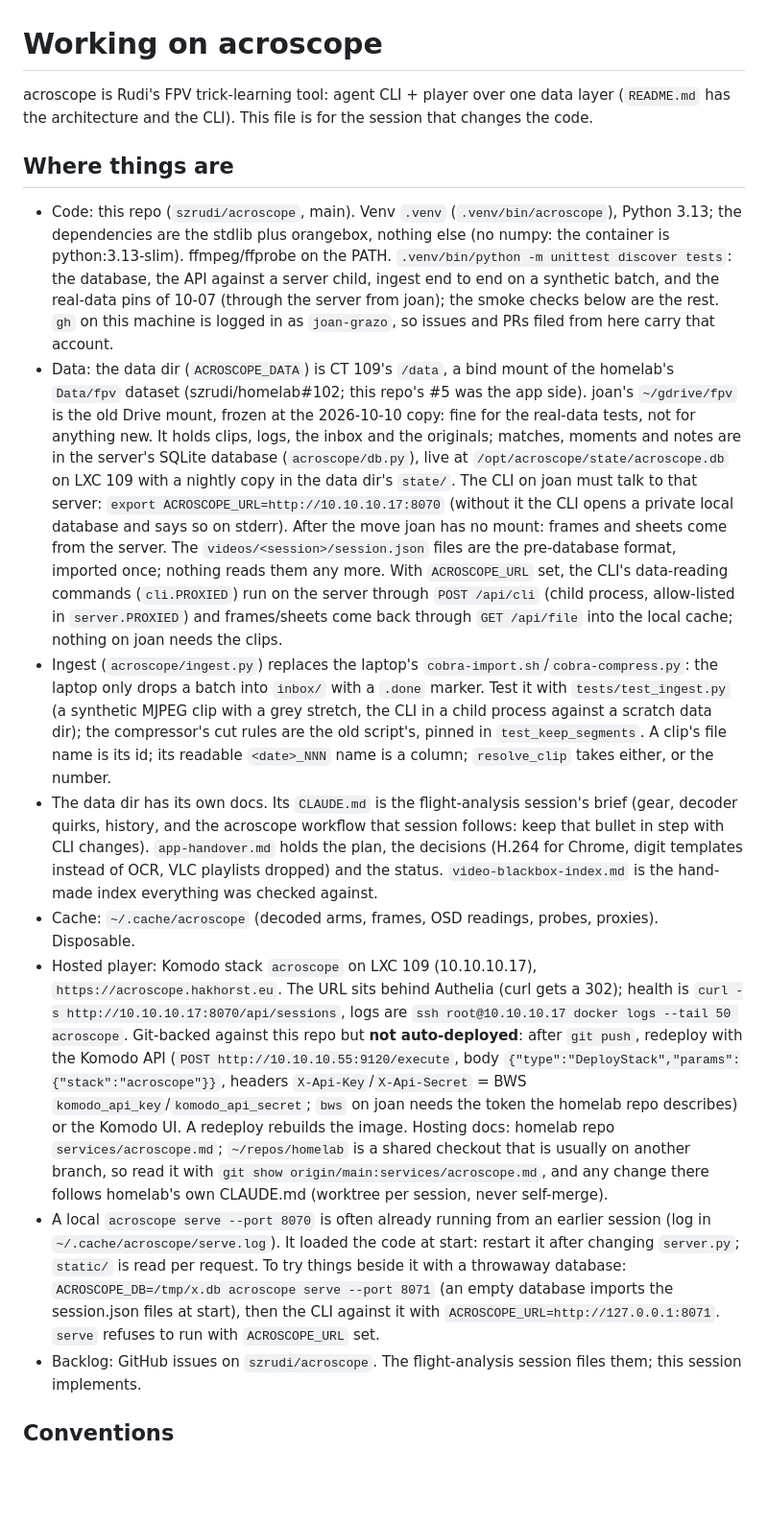
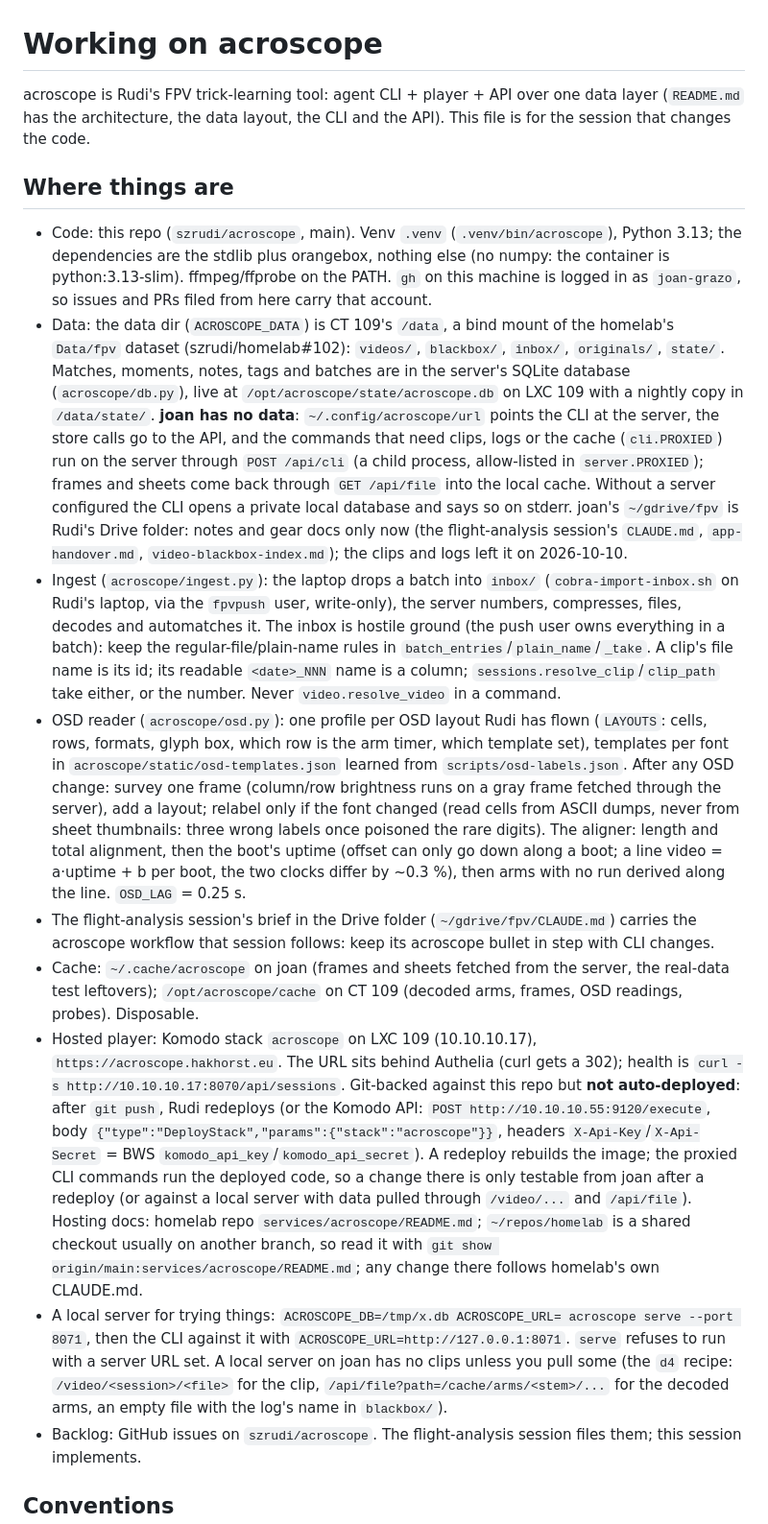
Before and after one commit to szrudi/acroscope, a Markdown page: CLAUDE.md, the part around one of its changes. Shown at 96% size. GitHub-like rendering; blank space fills up the shorter version.

Commit message:
CLAUDE.md: the brief as things are after the move
Drive is notes only, the CLI on joan has no data and runs its data commands on the server, the OSD profiles and
the aligner's boot logic, the hosting doc's new path, the smoke checks with their current numbers, the local-server
recipe with pulled data, and the gaps that are still gaps.

Co-Authored-By: Claude Fable 5.1 <noreply@anthropic.com>

```diff
--- a/CLAUDE.md
+++ b/CLAUDE.md
@@ -1,50 +1,51 @@
 # Working on acroscope
 
-acroscope is Rudi's FPV trick-learning tool: agent CLI + player over one data layer (`README.md` has the
-architecture and the CLI). This file is for the session that changes the code.
+acroscope is Rudi's FPV trick-learning tool: agent CLI + player + API over one data layer (`README.md` has the
+architecture, the data layout, the CLI and the API). This file is for the session that changes the code.
 
 ## Where things are
 - Code: this repo (`szrudi/acroscope`, main). Venv `.venv` (`.venv/bin/acroscope`), Python 3.13; the dependencies are
   the stdlib plus orangebox, nothing else (no numpy: the container is python:3.13-slim). ffmpeg/ffprobe on the PATH.
-  `.venv/bin/python -m unittest discover tests`: the database, the API against a server child, ingest end to end on
-  a synthetic batch, and the real-data pins of 10-07 (through the server from joan); the smoke checks below are
-  the rest. `gh` on this machine is logged in as `joan-grazo`, so issues and PRs filed from here carry
-  that account.
+  `gh` on this machine is logged in as `joan-grazo`, so issues and PRs filed from here carry that account.
 - Data: the data dir (`ACROSCOPE_DATA`) is CT 109's `/data`, a bind mount of the homelab's `Data/fpv` dataset
-  (szrudi/homelab#102; this repo's #5 was the app side). joan's `~/gdrive/fpv` is the old Drive mount, frozen at
-  the 2026-10-10 copy: fine for the real-data tests, not for anything new.
-  It holds clips, logs, the inbox and the originals; matches, moments and notes are in the server's SQLite database
-  (`acroscope/db.py`), live at `/opt/acroscope/state/acroscope.db` on LXC 109 with a nightly copy in the data dir's
-  `state/`. The CLI on joan must talk to that server: `export ACROSCOPE_URL=http://10.10.10.17:8070` (without it
-  the CLI opens a private local database and says so on stderr). After the move joan has no mount: frames and
-  sheets come from the server. The `videos/<session>/session.json` files are the pre-database format, imported
-  once; nothing reads them any more. With `ACROSCOPE_URL` set, the CLI's data-reading commands (`cli.PROXIED`)
-  run on the server through `POST /api/cli` (child process, allow-listed in `server.PROXIED`) and frames/sheets
-  come back through `GET /api/file` into the local cache; nothing on joan needs the clips.
-- Ingest (`acroscope/ingest.py`) replaces the laptop's `cobra-import.sh`/`cobra-compress.py`: the laptop only
-  drops a batch into `inbox/` with a `.done` marker. Test it with `tests/test_ingest.py` (a synthetic MJPEG clip
-  with a grey stretch, the CLI in a child process against a scratch data dir); the compressor's cut rules are the
-  old script's, pinned in `test_keep_segments`. A clip's file name is its id; its readable `<date>_NNN` name is a
-  column; `resolve_clip` takes either, or the number.
-- The data dir has its own docs. Its `CLAUDE.md` is the flight-analysis session's brief (gear, decoder quirks,
-  history, and the acroscope workflow that session follows: keep that bullet in step with CLI changes).
-  `app-handover.md` holds the plan, the decisions (H.264 for Chrome, digit templates instead of OCR, VLC playlists
-  dropped) and the status. `video-blackbox-index.md` is the hand-made index everything was checked against.
-- Cache: `~/.cache/acroscope` (decoded arms, frames, OSD readings, probes, proxies). Disposable.
+  (szrudi/homelab#102): `videos/`, `blackbox/`, `inbox/`, `originals/`, `state/`. Matches, moments, notes, tags and
+  batches are in the server's SQLite database (`acroscope/db.py`), live at `/opt/acroscope/state/acroscope.db` on
+  LXC 109 with a nightly copy in `/data/state/`. **joan has no data**: `~/.config/acroscope/url` points the CLI at
+  the server, the store calls go to the API, and the commands that need clips, logs or the cache (`cli.PROXIED`)
+  run on the server through `POST /api/cli` (a child process, allow-listed in `server.PROXIED`); frames and sheets
+  come back through `GET /api/file` into the local cache. Without a server configured the CLI opens a private local
+  database and says so on stderr. joan's `~/gdrive/fpv` is Rudi's Drive folder: notes and gear docs only now (the
+  flight-analysis session's `CLAUDE.md`, `app-handover.md`, `video-blackbox-index.md`); the clips and logs left it
+  on 2026-10-10.
+- Ingest (`acroscope/ingest.py`): the laptop drops a batch into `inbox/` (`cobra-import-inbox.sh` on Rudi's laptop,
+  via the `fpvpush` user, write-only), the server numbers, compresses, files, decodes and automatches it. The inbox
+  is hostile ground (the push user owns everything in a batch): keep the regular-file/plain-name rules in
+  `batch_entries`/`plain_name`/`_take`. A clip's file name is its id; its readable `<date>_NNN` name is a column;
+  `sessions.resolve_clip`/`clip_path` take either, or the number. Never `video.resolve_video` in a command.
+- OSD reader (`acroscope/osd.py`): one profile per OSD layout Rudi has flown (`LAYOUTS`: cells, rows, formats, glyph
+  box, which row is the arm timer, which template set), templates per font in `acroscope/static/osd-templates.json`
+  learned from `scripts/osd-labels.json`. After any OSD change: survey one frame (column/row brightness runs on a
+  gray frame fetched through the server), add a layout; relabel only if the font changed (read cells from ASCII
+  dumps, never from sheet thumbnails: three wrong labels once poisoned the rare digits). The aligner: length and
+  total alignment, then the boot's uptime (offset can only go down along a boot; a line video = a·uptime + b per
+  boot, the two clocks differ by ~0.3 %), then arms with no run derived along the line. `OSD_LAG` = 0.25 s.
+- The flight-analysis session's brief in the Drive folder (`~/gdrive/fpv/CLAUDE.md`) carries the acroscope workflow
+  that session follows: keep its acroscope bullet in step with CLI changes.
+- Cache: `~/.cache/acroscope` on joan (frames and sheets fetched from the server, the real-data test leftovers);
+  `/opt/acroscope/cache` on CT 109 (decoded arms, frames, OSD readings, probes). Disposable.
 - Hosted player: Komodo stack `acroscope` on LXC 109 (10.10.10.17), `https://acroscope.hakhorst.eu`. The URL sits
-  behind Authelia (curl gets a 302); health is `curl -s http://10.10.10.17:8070/api/sessions`, logs are
-  `ssh root@10.10.10.17 docker logs --tail 50 acroscope`. Git-backed against this repo but **not auto-deployed**:
-  after `git push`, redeploy with the Komodo API (`POST http://10.10.10.55:9120/execute`, body
-  `{"type":"DeployStack","params":{"stack":"acroscope"}}`, headers `X-Api-Key`/`X-Api-Secret` = BWS
-  `komodo_api_key`/`komodo_api_secret`; `bws` on joan needs the token the homelab repo describes) or the Komodo UI. A
-  redeploy rebuilds the image. Hosting docs: homelab repo `services/acroscope.md`; `~/repos/homelab` is a shared
-  checkout that is usually on another branch, so read it with `git show origin/main:services/acroscope.md`, and any
-  change there follows homelab's own CLAUDE.md (worktree per session, never self-merge).
-- A local `acroscope serve --port 8070` is often already running from an earlier session (log in
-  `~/.cache/acroscope/serve.log`). It loaded the code at start: restart it after changing `server.py`; `static/` is
-  read per request. To try things beside it with a throwaway database: `ACROSCOPE_DB=/tmp/x.db acroscope serve
-  --port 8071` (an empty database imports the session.json files at start), then the CLI against it with
-  `ACROSCOPE_URL=http://127.0.0.1:8071`. `serve` refuses to run with `ACROSCOPE_URL` set.
+  behind Authelia (curl gets a 302); health is `curl -s http://10.10.10.17:8070/api/sessions`. Git-backed against
+  this repo but **not auto-deployed**: after `git push`, Rudi redeploys (or the Komodo API: `POST
+  http://10.10.10.55:9120/execute`, body `{"type":"DeployStack","params":{"stack":"acroscope"}}`, headers
+  `X-Api-Key`/`X-Api-Secret` = BWS `komodo_api_key`/`komodo_api_secret`). A redeploy rebuilds the image; the
+  proxied CLI commands run the deployed code, so a change there is only testable from joan after a redeploy (or
+  against a local server with data pulled through `/video/...` and `/api/file`). Hosting docs: homelab repo
+  `services/acroscope/README.md`; `~/repos/homelab` is a shared checkout usually on another branch, so read it with
+  `git show origin/main:services/acroscope/README.md`; any change there follows homelab's own CLAUDE.md.
+- A local server for trying things: `ACROSCOPE_DB=/tmp/x.db ACROSCOPE_URL= acroscope serve --port 8071`, then the CLI
+  against it with `ACROSCOPE_URL=http://127.0.0.1:8071`. `serve` refuses to run with a server URL set. A local
+  server on joan has no clips unless you pull some (the `d4` recipe: `/video/<session>/<file>` for the clip,
+  `/api/file?path=/cache/arms/<stem>/...` for the decoded arms, an empty file with the log's name in `blackbox/`).
 - Backlog: GitHub issues on `szrudi/acroscope`. The flight-analysis session files them; this session implements.
 
 ## Conventions
```
Also changed, not shown: other parts of CLAUDE.md (+18 -16 lines).
